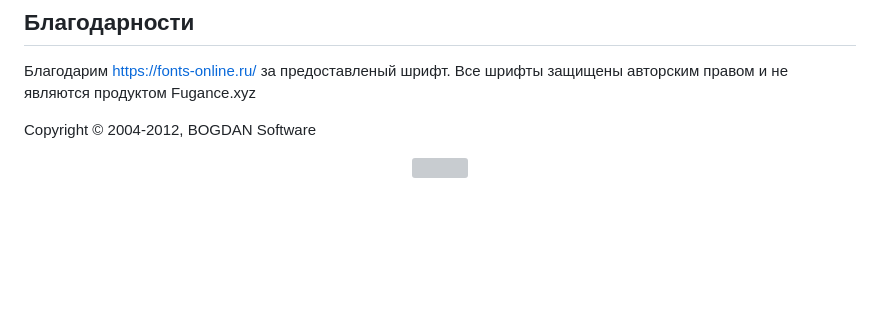
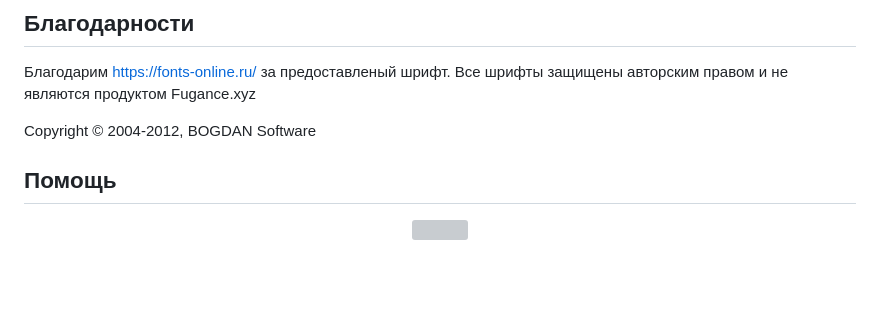
Before and after one commit to elmWilh/flauncher, a Markdown page: README.md, the part around the change. Rendered like a GitHub page; blank space fills up the shorter version; grey boxes are pictures that could not be loaded.

```diff
--- a/README.md
+++ b/README.md
@@ -112,6 +112,8 @@ npm start
 
 Copyright © 2004-2012, BOGDAN Software
 
+## Помощь
+
 <div align="center">
 	<a href="https://vshymanskyy.github.io/StandWithUkraine">
 		<img src="https://raw.githubusercontent.com/vshymanskyy/StandWithUkraine/main/banner2-direct.svg">
```
